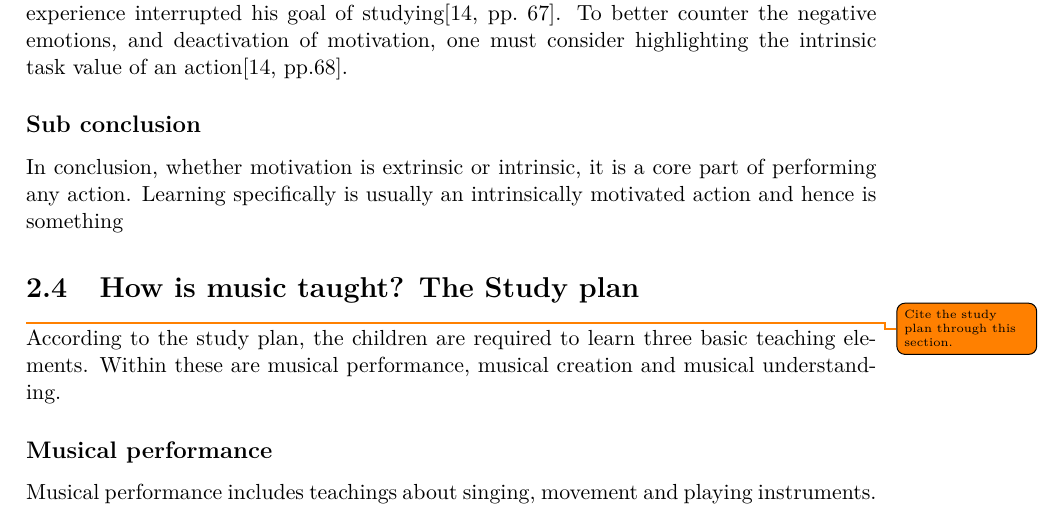
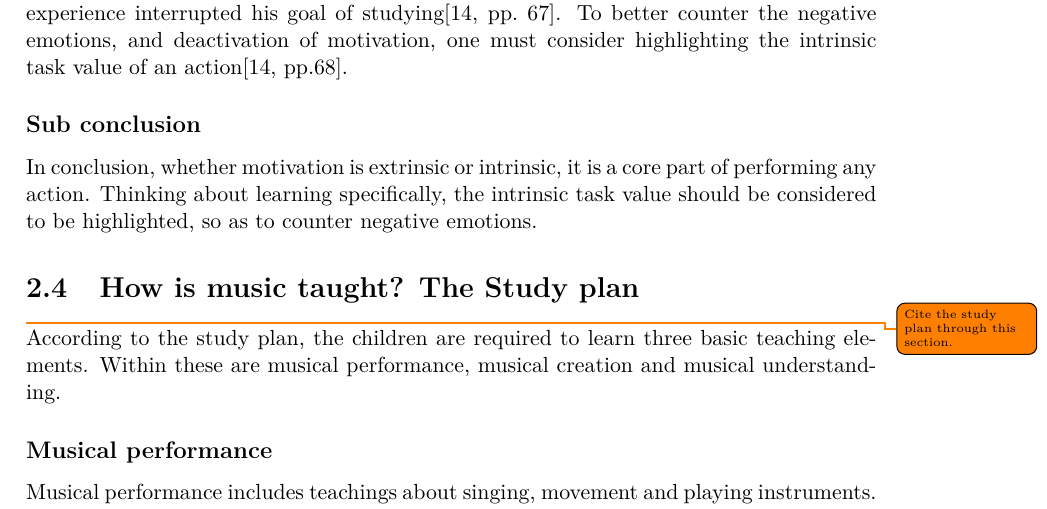
Before and after one commit to totalfreak/medialogyp4, a LaTeX thesis (Main.tex, which reads include/Analyse.tex): part of page 12 of 26, cut so that both start at the same text. Compiled offline with pdfLaTeX.

Commit message:
Fixed motivation sub conclusion

```diff
--- a/include/Analyse.tex
+++ b/include/Analyse.tex
@@ -180,7 +180,7 @@ Emotions and motivation have a sort of bidirectional relationship in which each
 \end{quote}
 \end{comment}
 \subsection*{Sub conclusion}
-In conclusion, whether motivation is extrinsic or intrinsic, it is a core part of performing any action. Learning specifically is usually an intrinsically motivated action and hence is something
+In conclusion, whether motivation is extrinsic or intrinsic, it is a core part of performing any action. Thinking about learning specifically, the intrinsic task value should be considered to be highlighted, so as to counter negative emotions.
 
 \section{How is music taught? The Study plan}\todo{Cite the study plan through this section.}
 
```
